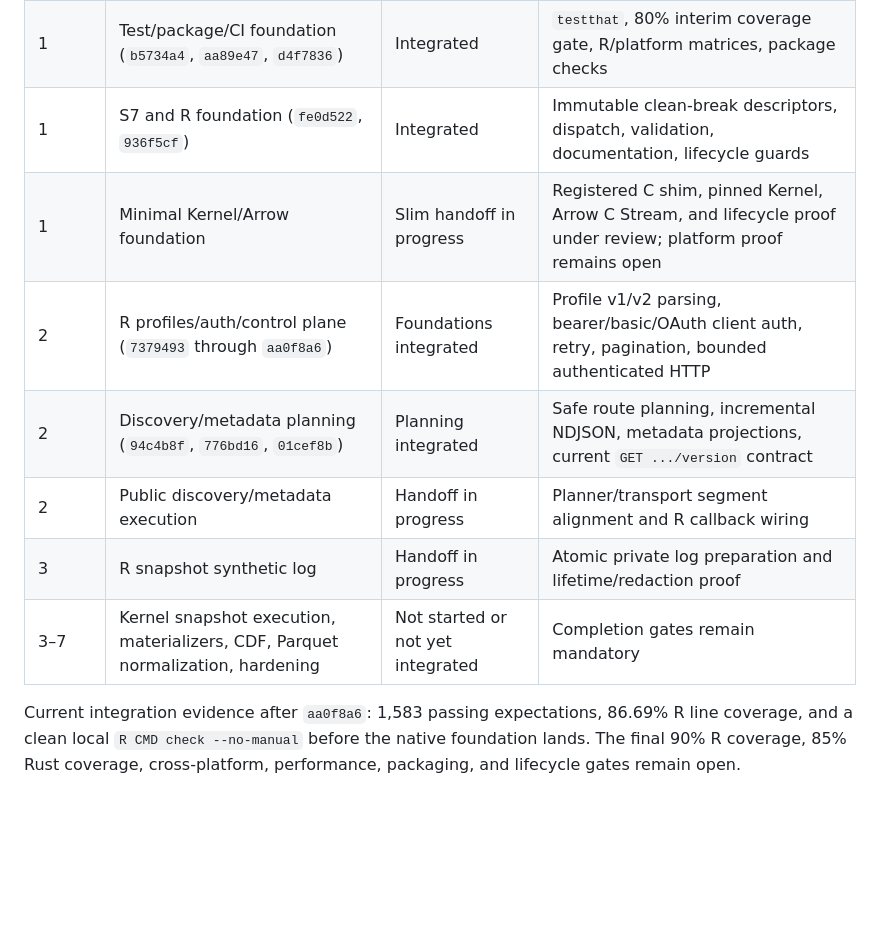
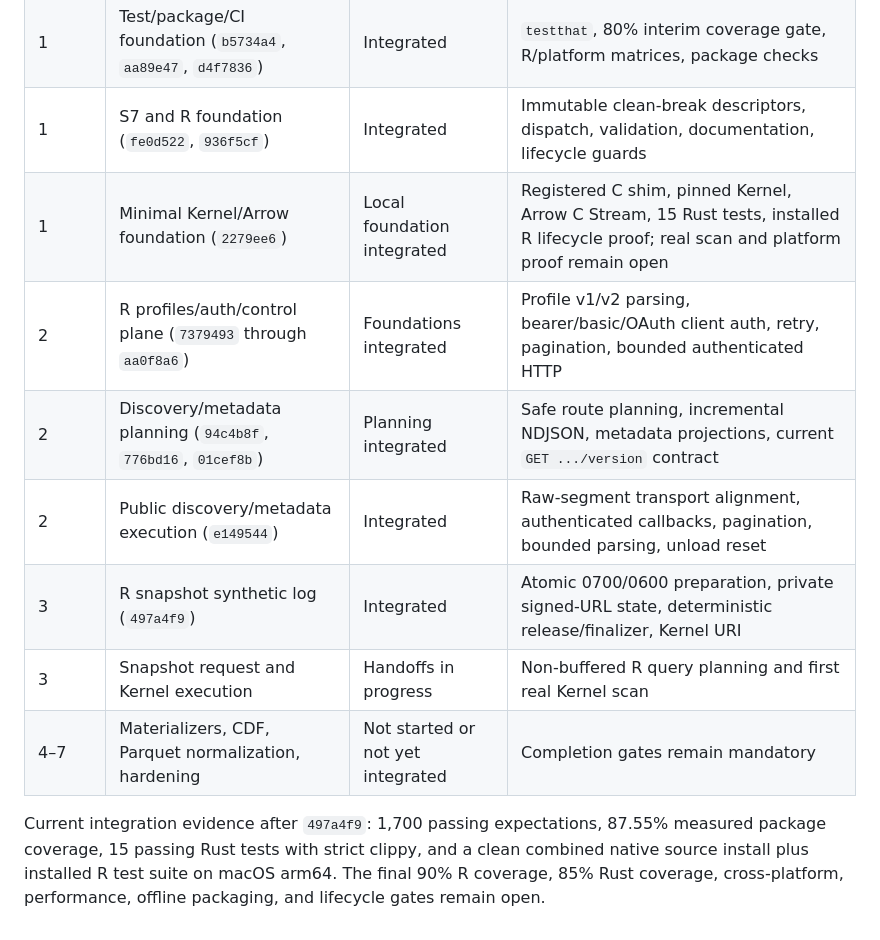
Before and after one commit to zacdav-db/delta-sharing-r, a Markdown page: design/integration-roadmap.md, the part around one of its changes. Drawn GitHub-style; blank space fills up the shorter version.

Commit message:
Record integrated snapshot foundations

```diff
--- a/design/integration-roadmap.md
+++ b/design/integration-roadmap.md
@@ -333,14 +333,16 @@ or main-line integration.
 | 0 | Integration governance | Complete | Roadmap, interface matrix, and ADR 003 |
 | 1 | Test/package/CI foundation (`b5734a4`, `aa89e47`, `d4f7836`) | Integrated | `testthat`, 80% interim coverage gate, R/platform matrices, package checks |
 | 1 | S7 and R foundation (`fe0d522`, `936f5cf`) | Integrated | Immutable clean-break descriptors, dispatch, validation, documentation, lifecycle guards |
-| 1 | Minimal Kernel/Arrow foundation | Slim handoff in progress | Registered C shim, pinned Kernel, Arrow C Stream, and lifecycle proof under review; platform proof remains open |
+| 1 | Minimal Kernel/Arrow foundation (`2279ee6`) | Local foundation integrated | Registered C shim, pinned Kernel, Arrow C Stream, 15 Rust tests, installed R lifecycle proof; real scan and platform proof remain open |
 | 2 | R profiles/auth/control plane (`7379493` through `aa0f8a6`) | Foundations integrated | Profile v1/v2 parsing, bearer/basic/OAuth client auth, retry, pagination, bounded authenticated HTTP |
 | 2 | Discovery/metadata planning (`94c4b8f`, `776bd16`, `01cef8b`) | Planning integrated | Safe route planning, incremental NDJSON, metadata projections, current `GET .../version` contract |
-| 2 | Public discovery/metadata execution | Handoff in progress | Planner/transport segment alignment and R callback wiring |
-| 3 | R snapshot synthetic log | Handoff in progress | Atomic private log preparation and lifetime/redaction proof |
-| 3–7 | Kernel snapshot execution, materializers, CDF, Parquet normalization, hardening | Not started or not yet integrated | Completion gates remain mandatory |
+| 2 | Public discovery/metadata execution (`e149544`) | Integrated | Raw-segment transport alignment, authenticated callbacks, pagination, bounded parsing, unload reset |
+| 3 | R snapshot synthetic log (`497a4f9`) | Integrated | Atomic 0700/0600 preparation, private signed-URL state, deterministic release/finalizer, Kernel URI |
+| 3 | Snapshot request and Kernel execution | Handoffs in progress | Non-buffered R query planning and first real Kernel scan |
+| 4–7 | Materializers, CDF, Parquet normalization, hardening | Not started or not yet integrated | Completion gates remain mandatory |
 
-Current integration evidence after `aa0f8a6`: 1,583 passing expectations,
-86.69% R line coverage, and a clean local `R CMD check --no-manual` before the
-native foundation lands. The final 90% R coverage, 85% Rust coverage,
-cross-platform, performance, packaging, and lifecycle gates remain open.
+Current integration evidence after `497a4f9`: 1,700 passing expectations,
+87.55% measured package coverage, 15 passing Rust tests with strict clippy, and
+a clean combined native source install plus installed R test suite on macOS
+arm64. The final 90% R coverage, 85% Rust coverage, cross-platform,
+performance, offline packaging, and lifecycle gates remain open.
```
Also changed, not shown: other parts of design/integration-roadmap.md (+8 -8 lines).
